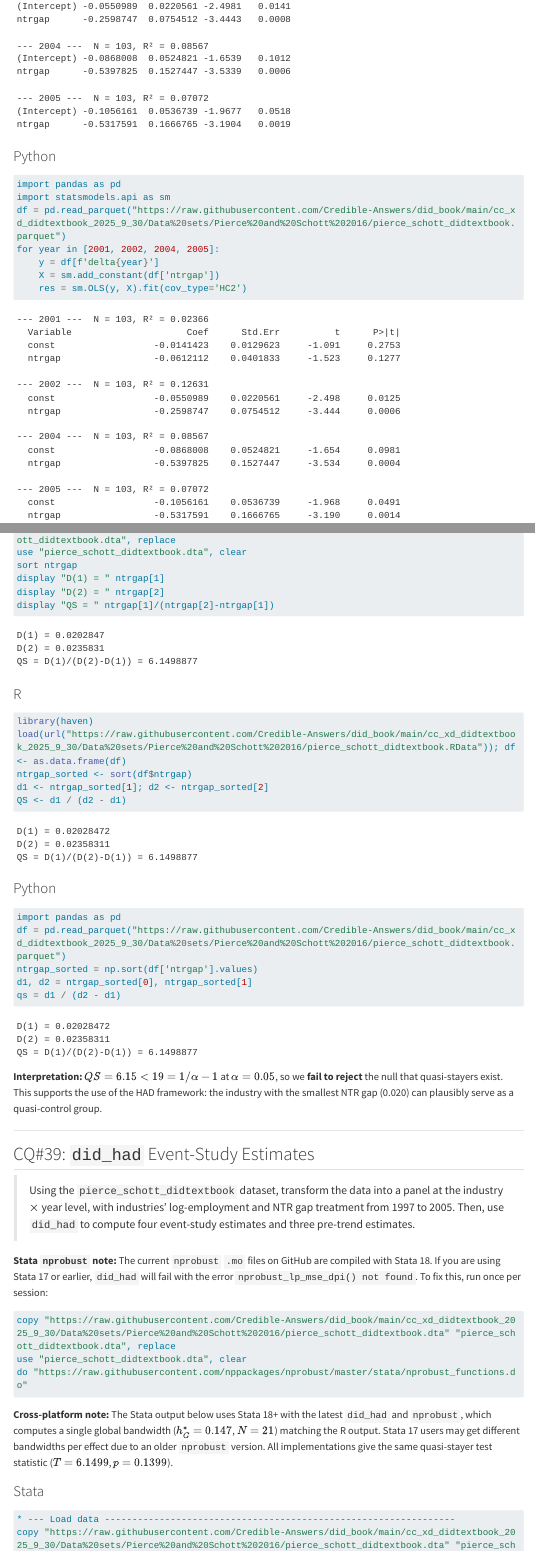
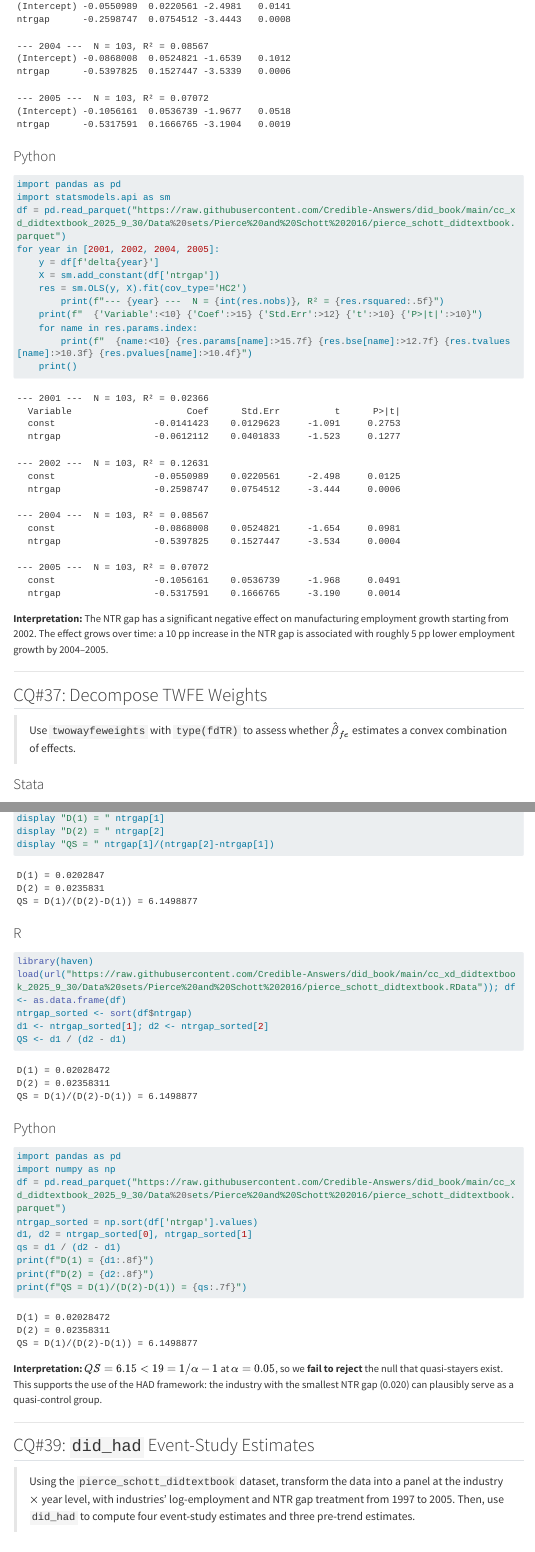
Before and after one commit to Credible-Answers/did_book, a Quarto document (did_book_final/chapters/ch07.qmd): the page in a window 1100 px wide, from 2350 px down, and a second part further down, joined at a grey line. Rendered offline with R 4.5, knitr and Pandoc in place of Quarto, with nearby package versions; menus at the side of the page are left out; long lines of code are wrapped.

Commit message:
change chapter7

````diff
--- a/did_book_final/chapters/ch07.qmd
+++ b/did_book_final/chapters/ch07.qmd
@@ -149,6 +149,11 @@ for year in [2001, 2002, 2004, 2005]:
     y = df[f'delta{year}']
     X = sm.add_constant(df['ntrgap'])
     res = sm.OLS(y, X).fit(cov_type='HC2')
+        print(f"--- {year} ---  N = {int(res.nobs)}, R² = {res.rsquared:.5f}")
+    print(f"  {'Variable':<10} {'Coef':>15} {'Std.Err':>12} {'t':>10} {'P>|t|':>10}")
+    for name in res.params.index:
+        print(f"  {name:<10} {res.params[name]:>15.7f} {res.bse[name]:>12.7f} {res.tvalues[name]:>10.3f} {res.pvalues[name]:>10.4f}")
+    print()
 ```
 
 ```
@@ -397,10 +403,14 @@ QS = D(1)/(D(2)-D(1)) = 6.1498877
 
 ```python
 import pandas as pd
+import numpy as np
 df = pd.read_parquet("https://raw.githubusercontent.com/Credible-Answers/did_book/main/cc_xd_didtextbook_2025_9_30/Data%20sets/Pierce%20and%20Schott%202016/pierce_schott_didtextbook.parquet")
 ntrgap_sorted = np.sort(df['ntrgap'].values)
 d1, d2 = ntrgap_sorted[0], ntrgap_sorted[1]
 qs = d1 / (d2 - d1)
+print(f"D(1) = {d1:.8f}")
+print(f"D(2) = {d2:.8f}")
+print(f"QS = D(1)/(D(2)-D(1)) = {qs:.7f}")
 ```
 
 ```
````
Also changed, not shown: did_book_final/chapters/ch07.qmd (3 more changed lines).
